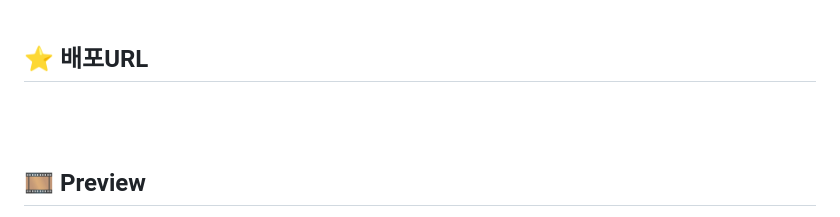
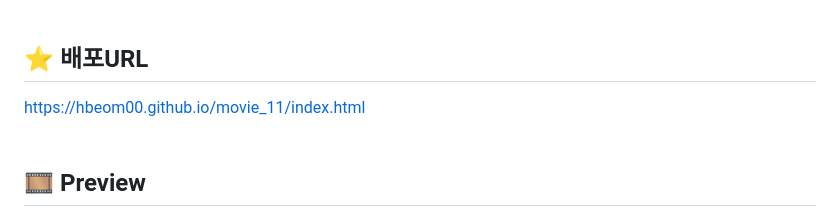
Before and after one commit to HBeom00/movie_11, a Markdown page: README.md, the part around the change. GitHub-like rendering.

```diff
--- a/README.md
+++ b/README.md
@@ -18,7 +18,7 @@
 <br/><br/>
 
 ## ⭐ 배포URL
-
+https://hbeom00.github.io/movie_11/index.html
 <br/><br/>
 
 ## 🎞️ Preview
```
